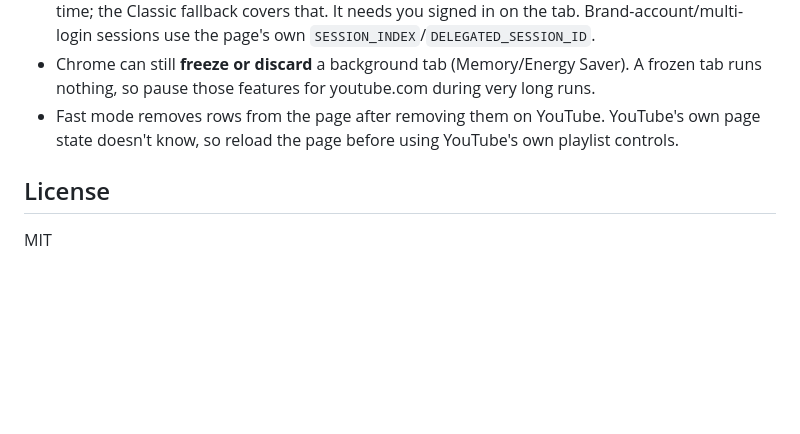
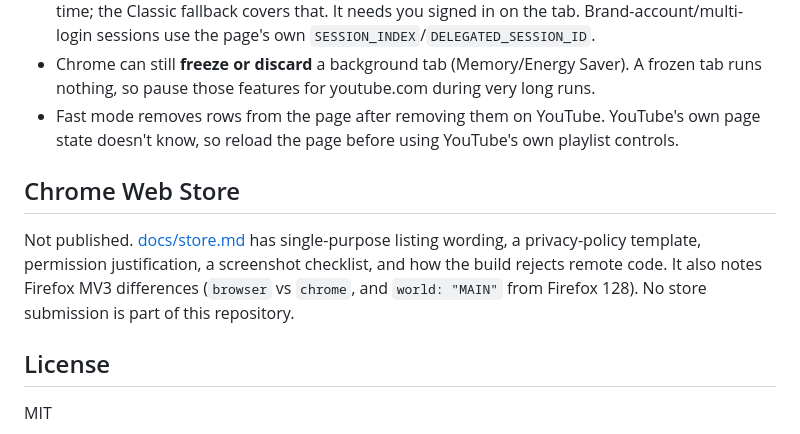
Before and after one commit to tidycommit/watch-later-cleaner, a Markdown page: README.md, the part around the change. Drawn GitHub-style; blank space fills up the shorter version.

```diff
--- a/README.md
+++ b/README.md
@@ -218,6 +218,10 @@ the tab in the background and saves a screenshot of the mode setting (`dist/wl_c
 - Fast mode removes rows from the page after removing them on YouTube. YouTube's own page state doesn't know, so reload the page
   before using YouTube's own playlist controls.
 
+## Chrome Web Store
+
+Not published. [docs/store.md](docs/store.md) has single-purpose listing wording, a privacy-policy template, permission justification, a screenshot checklist, and how the build rejects remote code. It also notes Firefox MV3 differences (`browser` vs `chrome`, and `world: "MAIN"` from Firefox 128). No store submission is part of this repository.
+
 ## License
 
 MIT
```
Also changed, not shown: docs/store.md (added, +89 -0 lines).
